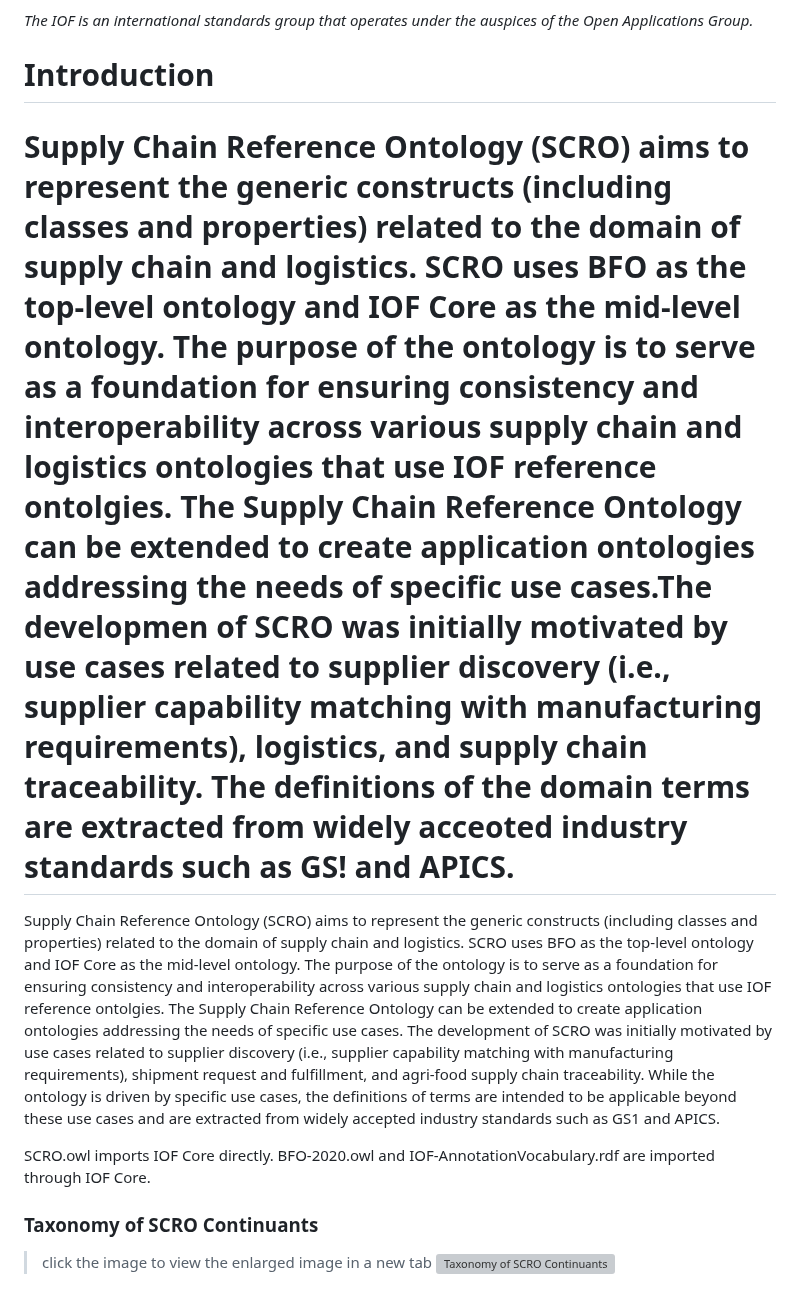
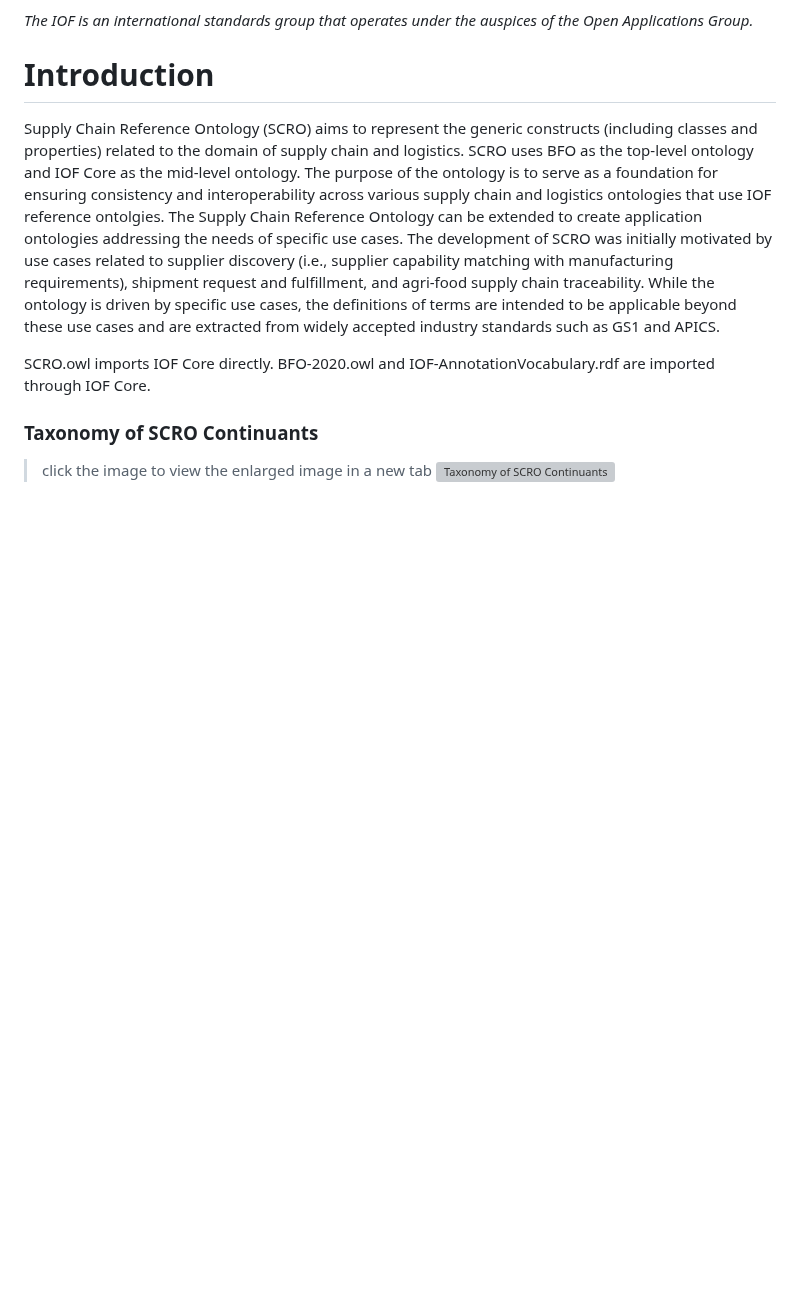
Before and after one commit to iofoundry/ontology, a Markdown page: supplychain/README.md, the part around the change. Drawn GitHub-style; blank space fills up the shorter version; grey boxes are pictures that could not be loaded.

```diff
--- a/supplychain/README.md
+++ b/supplychain/README.md
@@ -11,9 +11,6 @@ Version 1 Beta, 2022-11-18
 
 # Introduction
 
-
-Supply Chain Reference Ontology (SCRO) aims to represent the generic constructs (including classes and properties) related to the domain of supply chain and logistics. SCRO uses BFO as the top-level ontology and IOF Core as the mid-level ontology. The purpose of the ontology is to serve as a foundation for ensuring consistency and interoperability across various supply chain and logistics ontologies that use IOF reference ontolgies. The Supply Chain Reference Ontology can be extended to create application ontologies addressing the needs of specific use cases.The developmen of SCRO was initially motivated by use cases related to supplier discovery (i.e., supplier capability matching with manufacturing requirements), logistics,  and supply chain traceability. The definitions of the domain terms are extracted from widely acceoted industry standards such as GS! and APICS.
-=======
 Supply Chain Reference Ontology (SCRO) aims to represent the generic constructs (including classes and properties) related to the domain of supply chain and logistics. SCRO uses BFO as the top-level ontology and IOF Core as the mid-level ontology. The purpose of the ontology is to serve as a foundation for ensuring consistency and interoperability across various supply chain and logistics ontologies that use IOF reference ontolgies. The Supply Chain Reference Ontology can be extended to create application ontologies addressing the needs of specific use cases. The development of SCRO was initially motivated by use cases related to supplier discovery (i.e., supplier capability matching with manufacturing requirements), shipment request and fulfillment,  and agri-food supply chain traceability. While the ontology is driven by specific use cases, the definitions of terms are intended to be applicable beyond these use cases and are extracted from widely accepted industry standards such as GS1 and APICS.
 
 
```
